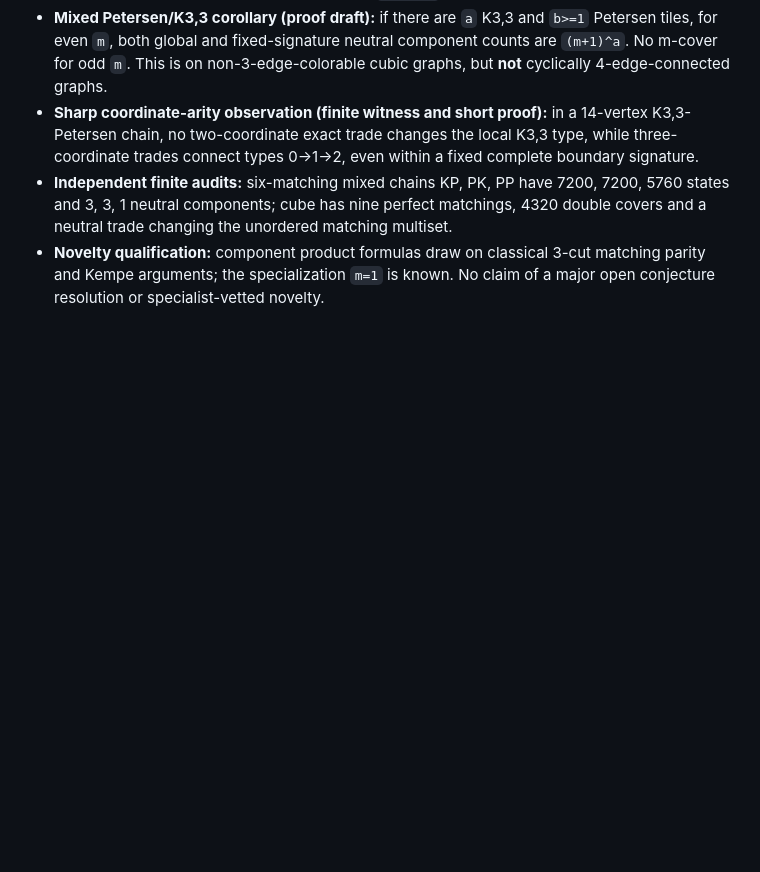
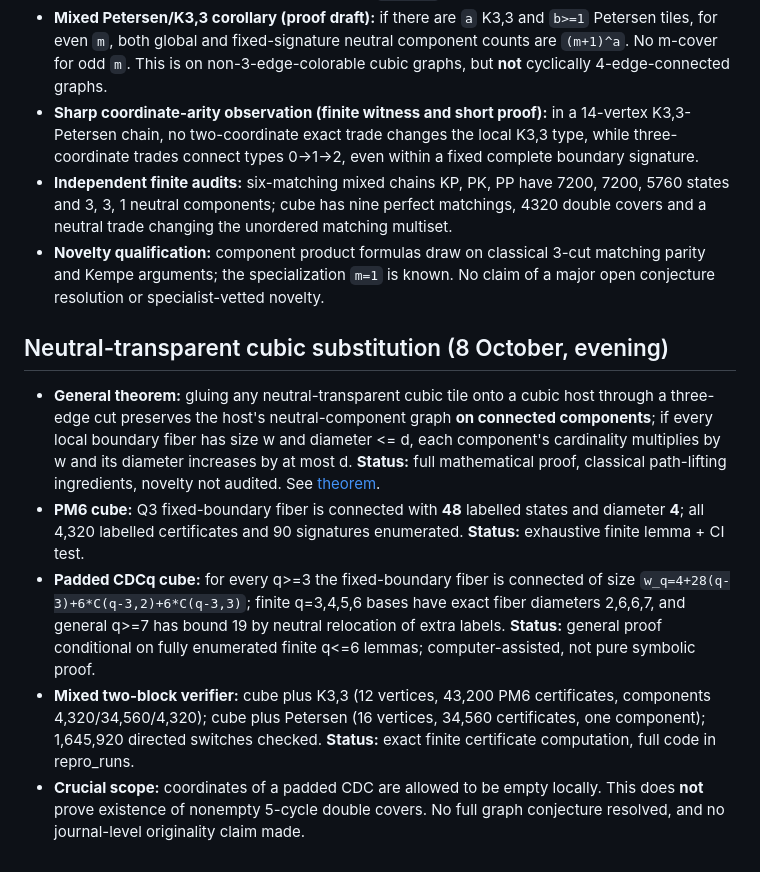
Before and after one commit to gsidoine/rewriting-graph-conjectures, a Markdown page: docs/claim_register_oct2026.md, the part around the change. Drawn GitHub-style; blank space fills up the shorter version.

Commit message:
Index cross-certificate transparent-cube substitution theorem and update claim status

```diff
--- a/docs/claim_register_oct2026.md
+++ b/docs/claim_register_oct2026.md
@@ -106,3 +106,12 @@ The research priorities and stop/pivot conditions are recorded in [theorem-first
 - **Sharp coordinate-arity observation (finite witness and short proof):** in a 14-vertex K3,3-Petersen chain, no two-coordinate exact trade changes the local K3,3 type, while three-coordinate trades connect types 0->1->2, even within a fixed complete boundary signature.
 - **Independent finite audits:** six-matching mixed chains KP, PK, PP have 7200, 7200, 5760 states and 3, 3, 1 neutral components; cube has nine perfect matchings, 4320 double covers and a neutral trade changing the unordered matching multiset.
 - **Novelty qualification:** component product formulas draw on classical 3-cut matching parity and Kempe arguments; the specialization `m=1` is known. No claim of a major open conjecture resolution or specialist-vetted novelty.
+
+
+## Neutral-transparent cubic substitution (8 October, evening)
+
+- **General theorem:** gluing any neutral-transparent cubic tile onto a cubic host through a three-edge cut preserves the host's neutral-component graph **on connected components**; if every local boundary fiber has size w and diameter <= d, each component's cardinality multiplies by w and its diameter increases by at most d. **Status:** full mathematical proof, classical path-lifting ingredients, novelty not audited. See [theorem](../theory/neutral_transparent_cube_substitution_2026-10-08.md).
+- **PM6 cube:** Q3 fixed-boundary fiber is connected with **48** labelled states and diameter **4**; all 4,320 labelled certificates and 90 signatures enumerated. **Status:** exhaustive finite lemma + CI test.
+- **Padded CDCq cube:** for every q>=3 the fixed-boundary fiber is connected of size `w_q=4+28(q-3)+6*C(q-3,2)+6*C(q-3,3)`; finite q=3,4,5,6 bases have exact fiber diameters 2,6,6,7, and general q>=7 has bound 19 by neutral relocation of extra labels. **Status:** general proof conditional on fully enumerated finite q<=6 lemmas; computer-assisted, not pure symbolic proof.
+- **Mixed two-block verifier:** cube plus K3,3 (12 vertices, 43,200 PM6 certificates, components 4,320/34,560/4,320); cube plus Petersen (16 vertices, 34,560 certificates, one component); 1,645,920 directed switches checked. **Status:** exact finite certificate computation, full code in repro_runs.
+- **Crucial scope:** coordinates of a padded CDC are allowed to be empty locally. This does **not** prove existence of nonempty 5-cycle double covers. No full graph conjecture resolved, and no journal-level originality claim made.
```
